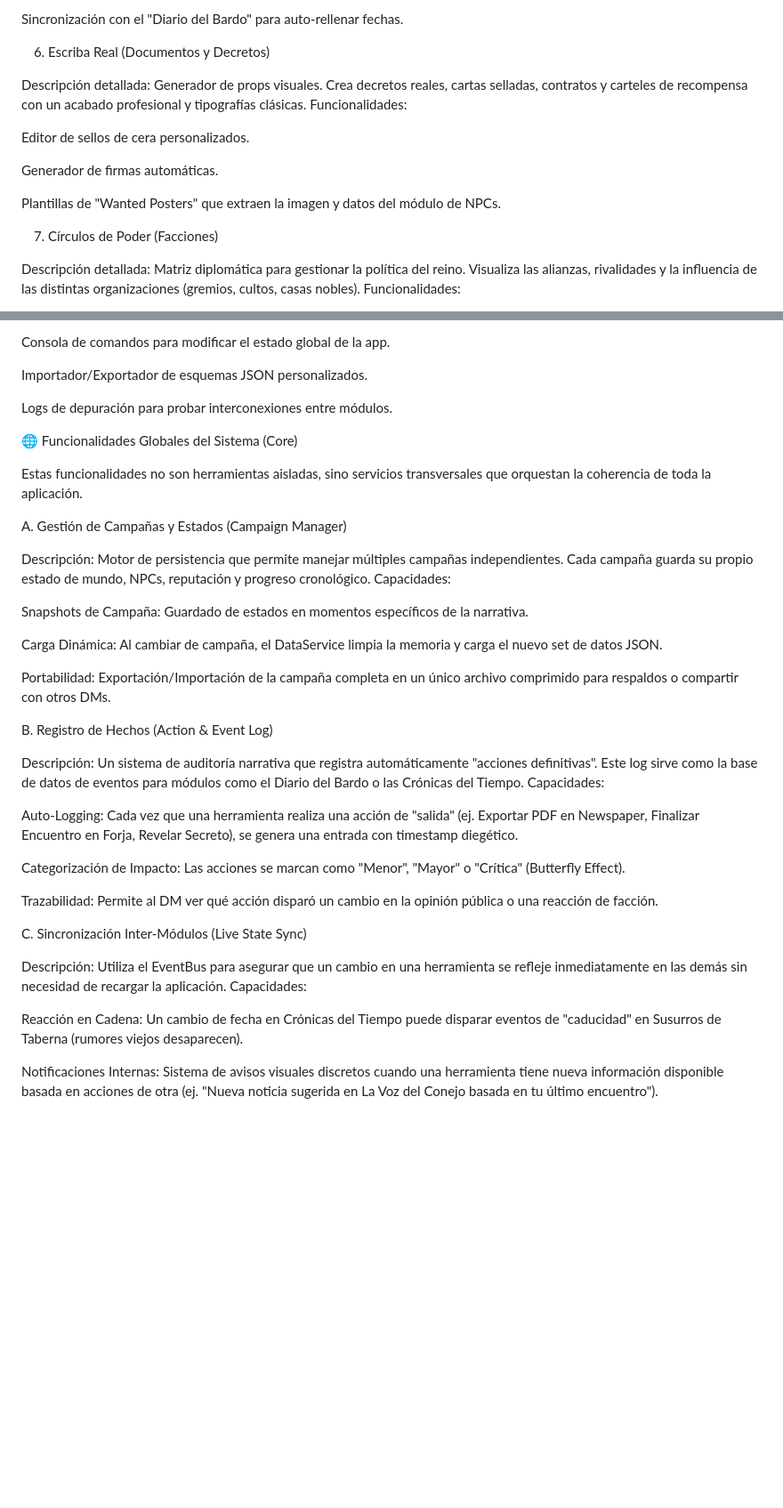
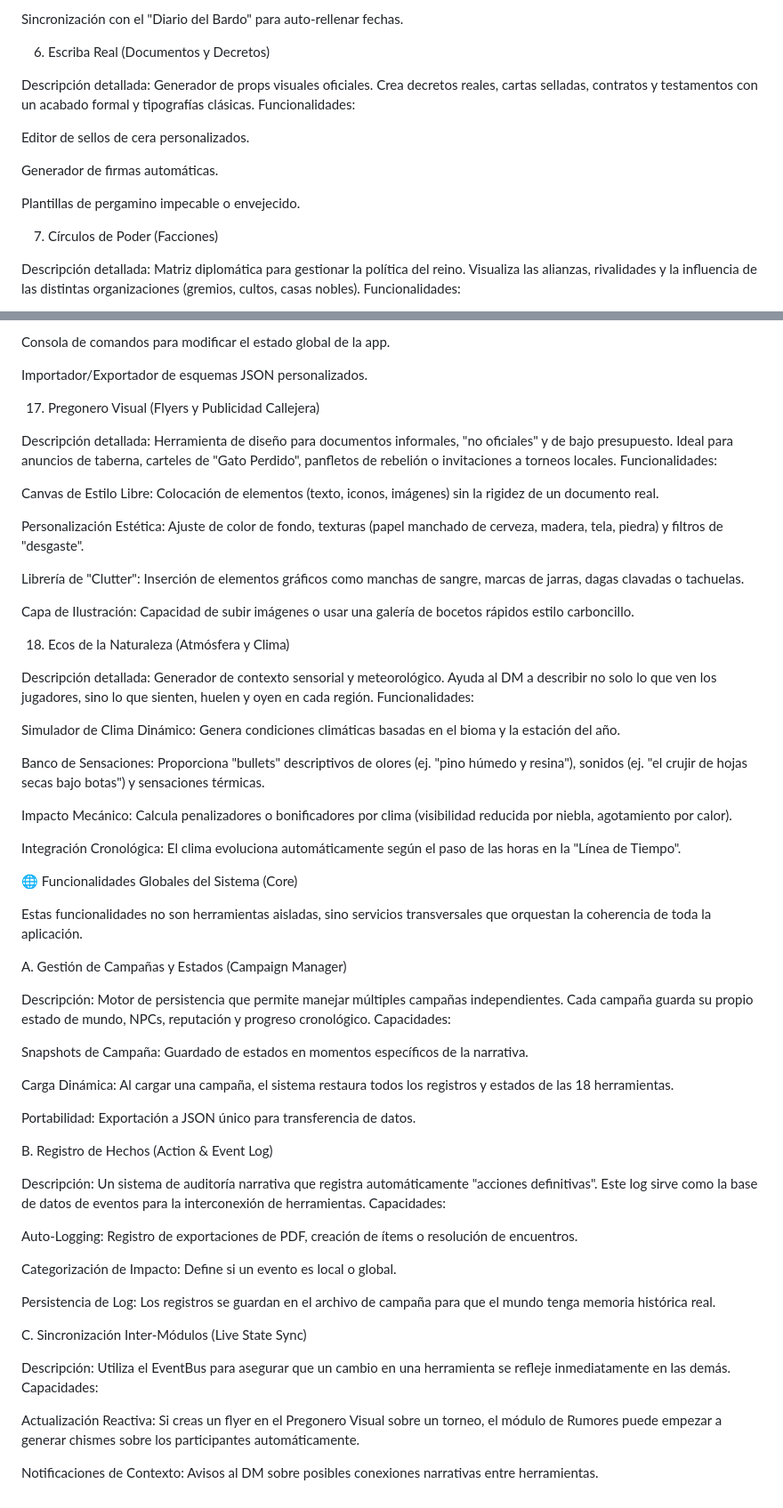
Before and after one commit to Mancos-Dragons/TheRealmsHerald, a Markdown page: Herramientas y funcionalidades.md, 2 parts joined by grey strips. Shown at 89% size. GitHub-like rendering; blank space fills up the shorter version.

```diff
--- a/Herramientas y funcionalidades.md
+++ b/Herramientas y funcionalidades.md
@@ -61,14 +61,14 @@ Sincronización con el "Diario del Bardo" para auto-rellenar fechas.
 
 6. Escriba Real (Documentos y Decretos)
 
-Descripción detallada: Generador de props visuales. Crea decretos reales, cartas selladas, contratos y carteles de recompensa con un acabado profesional y tipografías clásicas.
+Descripción detallada: Generador de props visuales oficiales. Crea decretos reales, cartas selladas, contratos y testamentos con un acabado formal y tipografías clásicas.
 Funcionalidades:
 
 Editor de sellos de cera personalizados.
 
 Generador de firmas automáticas.
 
-Plantillas de "Wanted Posters" que extraen la imagen y datos del módulo de NPCs.
+Plantillas de pergamino impecable o envejecido.
 
 7. Círculos de Poder (Facciones)
 
@@ -178,7 +178,31 @@ Consola de comandos para modificar el estado global de la app.
 
 Importador/Exportador de esquemas JSON personalizados.
 
-Logs de depuración para probar interconexiones entre módulos.
+17. Pregonero Visual (Flyers y Publicidad Callejera)
+
+Descripción detallada: Herramienta de diseño para documentos informales, "no oficiales" y de bajo presupuesto. Ideal para anuncios de taberna, carteles de "Gato Perdido", panfletos de rebelión o invitaciones a torneos locales.
+Funcionalidades:
+
+Canvas de Estilo Libre: Colocación de elementos (texto, iconos, imágenes) sin la rigidez de un documento real.
+
+Personalización Estética: Ajuste de color de fondo, texturas (papel manchado de cerveza, madera, tela, piedra) y filtros de "desgaste".
+
+Librería de "Clutter": Inserción de elementos gráficos como manchas de sangre, marcas de jarras, dagas clavadas o tachuelas.
+
+Capa de Ilustración: Capacidad de subir imágenes o usar una galería de bocetos rápidos estilo carboncillo.
+
+18. Ecos de la Naturaleza (Atmósfera y Clima)
+
+Descripción detallada: Generador de contexto sensorial y meteorológico. Ayuda al DM a describir no solo lo que ven los jugadores, sino lo que sienten, huelen y oyen en cada región.
+Funcionalidades:
+
+Simulador de Clima Dinámico: Genera condiciones climáticas basadas en el bioma y la estación del año.
+
+Banco de Sensaciones: Proporciona "bullets" descriptivos de olores (ej. "pino húmedo y resina"), sonidos (ej. "el crujir de hojas secas bajo botas") y sensaciones térmicas.
+
+Impacto Mecánico: Calcula penalizadores o bonificadores por clima (visibilidad reducida por niebla, agotamiento por calor).
+
+Integración Cronológica: El clima evoluciona automáticamente según el paso de las horas en la "Línea de Tiempo".
 
 🌐 Funcionalidades Globales del Sistema (Core)
 
@@ -191,26 +215,26 @@ Capacidades:
 
 Snapshots de Campaña: Guardado de estados en momentos específicos de la narrativa.
 
-Carga Dinámica: Al cambiar de campaña, el DataService limpia la memoria y carga el nuevo set de datos JSON.
+Carga Dinámica: Al cargar una campaña, el sistema restaura todos los registros y estados de las 18 herramientas.
 
-Portabilidad: Exportación/Importación de la campaña completa en un único archivo comprimido para respaldos o compartir con otros DMs.
+Portabilidad: Exportación a JSON único para transferencia de datos.
 
 B. Registro de Hechos (Action & Event Log)
 
-Descripción: Un sistema de auditoría narrativa que registra automáticamente "acciones definitivas". Este log sirve como la base de datos de eventos para módulos como el Diario del Bardo o las Crónicas del Tiempo.
+Descripción: Un sistema de auditoría narrativa que registra automáticamente "acciones definitivas". Este log sirve como la base de datos de eventos para la interconexión de herramientas.
 Capacidades:
 
-Auto-Logging: Cada vez que una herramienta realiza una acción de "salida" (ej. Exportar PDF en Newspaper, Finalizar Encuentro en Forja, Revelar Secreto), se genera una entrada con timestamp diegético.
+Auto-Logging: Registro de exportaciones de PDF, creación de ítems o resolución de encuentros.
 
-Categorización de Impacto: Las acciones se marcan como "Menor", "Mayor" o "Crítica" (Butterfly Effect).
+Categorización de Impacto: Define si un evento es local o global.
 
-Trazabilidad: Permite al DM ver qué acción disparó un cambio en la opinión pública o una reacción de facción.
+Persistencia de Log: Los registros se guardan en el archivo de campaña para que el mundo tenga memoria histórica real.
 
 C. Sincronización Inter-Módulos (Live State Sync)
 
-Descripción: Utiliza el EventBus para asegurar que un cambio en una herramienta se refleje inmediatamente en las demás sin necesidad de recargar la aplicación.
+Descripción: Utiliza el EventBus para asegurar que un cambio en una herramienta se refleje inmediatamente en las demás.
 Capacidades:
 
-Reacción en Cadena: Un cambio de fecha en Crónicas del Tiempo puede disparar eventos de "caducidad" en Susurros de Taberna (rumores viejos desaparecen).
+Actualización Reactiva: Si creas un flyer en el Pregonero Visual sobre un torneo, el módulo de Rumores puede empezar a generar chismes sobre los participantes automáticamente.
 
-Notificaciones Internas: Sistema de avisos visuales discretos cuando una herramienta tiene nueva información disponible basada en acciones de otra (ej. "Nueva noticia sugerida en La Voz del Conejo basada en tu último encuentro").
+Notificaciones de Contexto: Avisos al DM sobre posibles conexiones narrativas entre herramientas.
```
